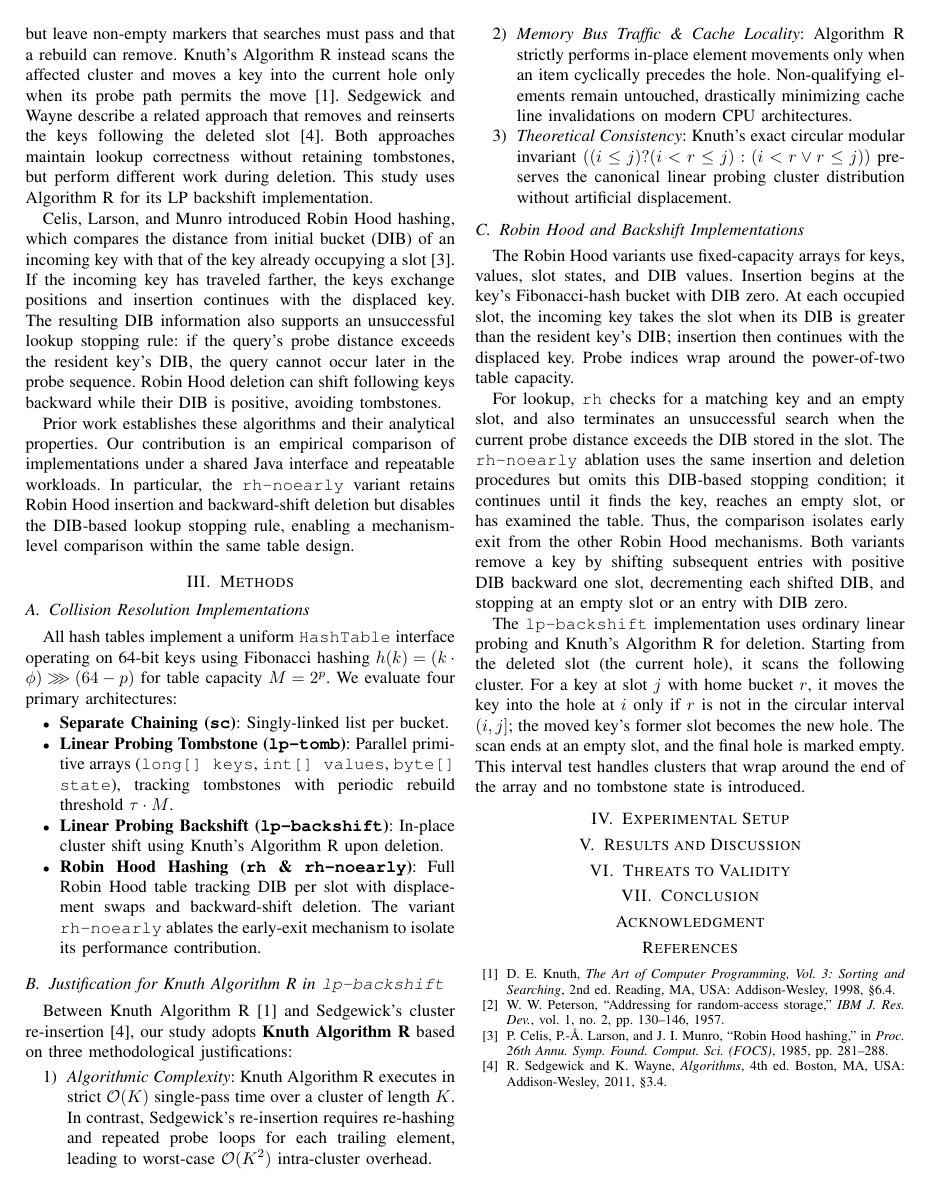
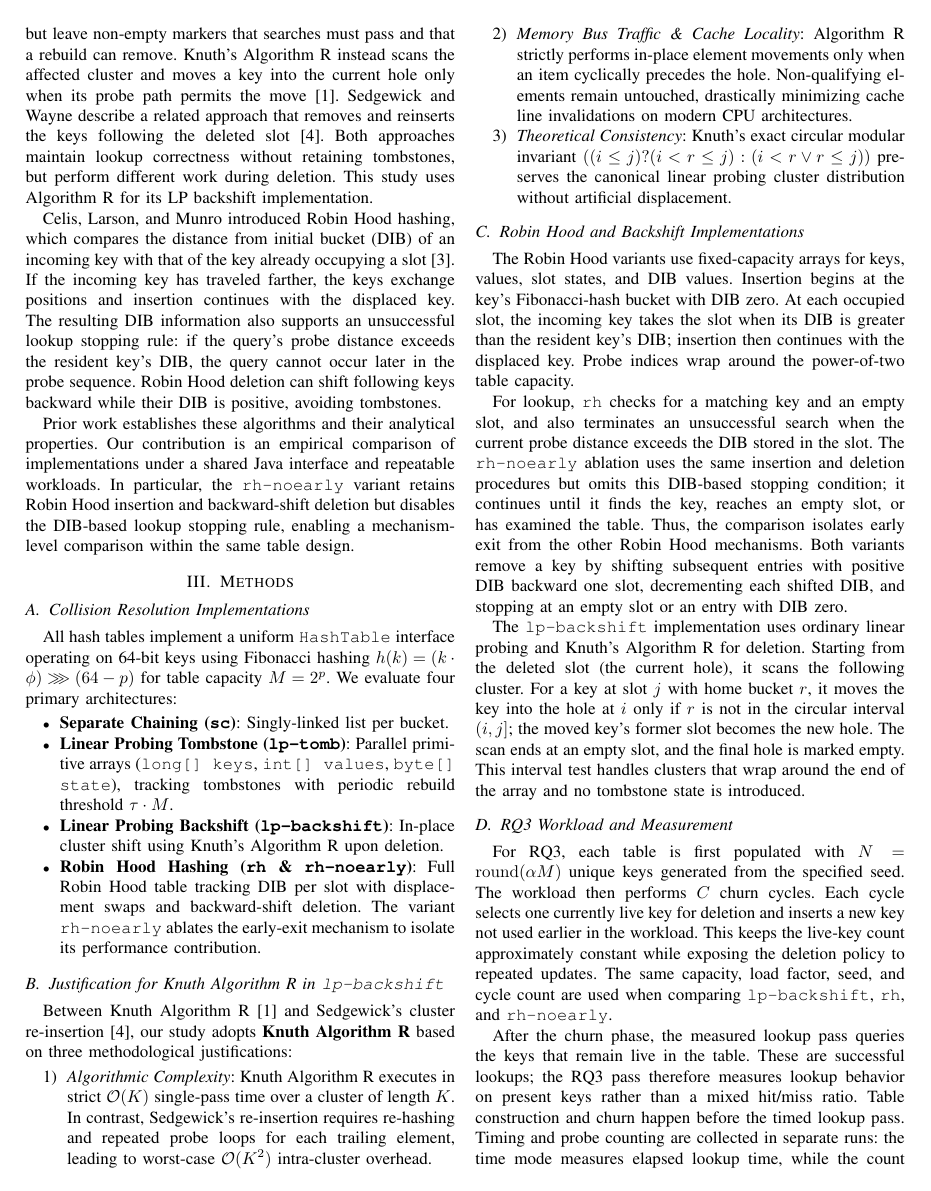
Before and after one commit to Duy-QE200054/Nhom1_CSD, a LaTeX paper (paper/paper.tex): page 2 of 2 before the commit and page 2 of 3 after it. Compiled offline with pdfLaTeX.

Commit message:
docs(c3): specify RQ3 workload and measurement
Co-authored-by: Copilot <223556219+Copilot@users.noreply.github.com>

```diff
--- a/paper/paper.tex
+++ b/paper/paper.tex
@@ -160,3 +160,17 @@ ends at an empty slot, and the final hole is marked empty. This interval test
 handles clusters that wrap around the end of the array and no tombstone state
 is introduced.
 
+\subsection{RQ3 Workload and Measurement}
+For RQ3, each table is first populated with
+$N=\operatorname{round}(\alpha M)$ unique keys generated from the specified
+seed. The workload then performs $C$ churn cycles. Each cycle selects one
+currently live key for deletion and inserts a new key not used earlier in the
+workload. This keeps the live-key count approximately constant while exposing
+the deletion policy to repeated updates. The same capacity, load factor,
+seed, and cycle count are used when comparing \texttt{lp-backshift},
+\texttt{rh}, and \texttt{rh-noearly}.
+
+After the churn phase, the measured lookup pass queries the keys that remain
+live in the table. These are successful lookups; the RQ3 pass therefore
+measures lookup behavior on present keys rather than a mixed hit/miss ratio.
+Table construction and churn happen before the timed lookup pass. Timing and
```
Also changed, not shown: paper/paper.tex (6 more changed lines).
